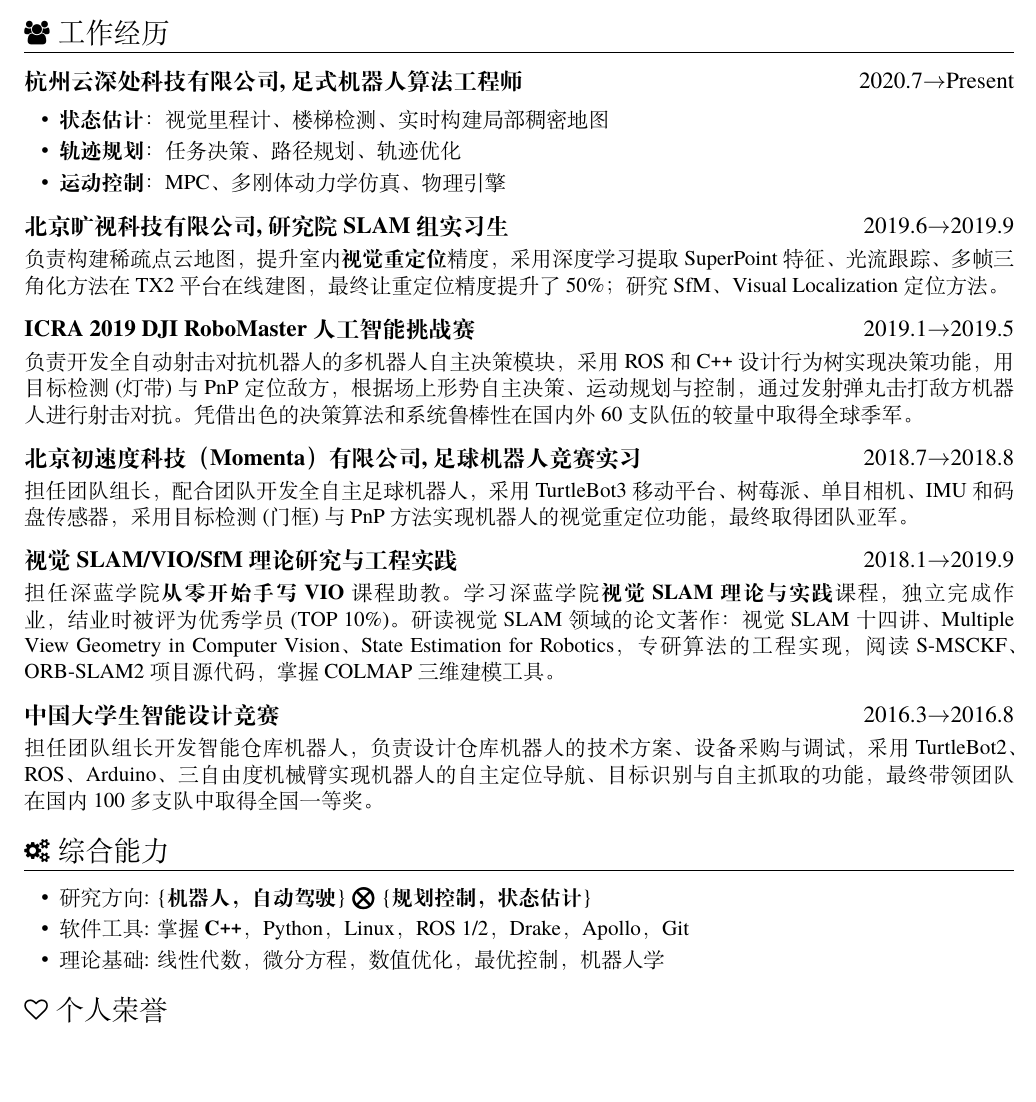
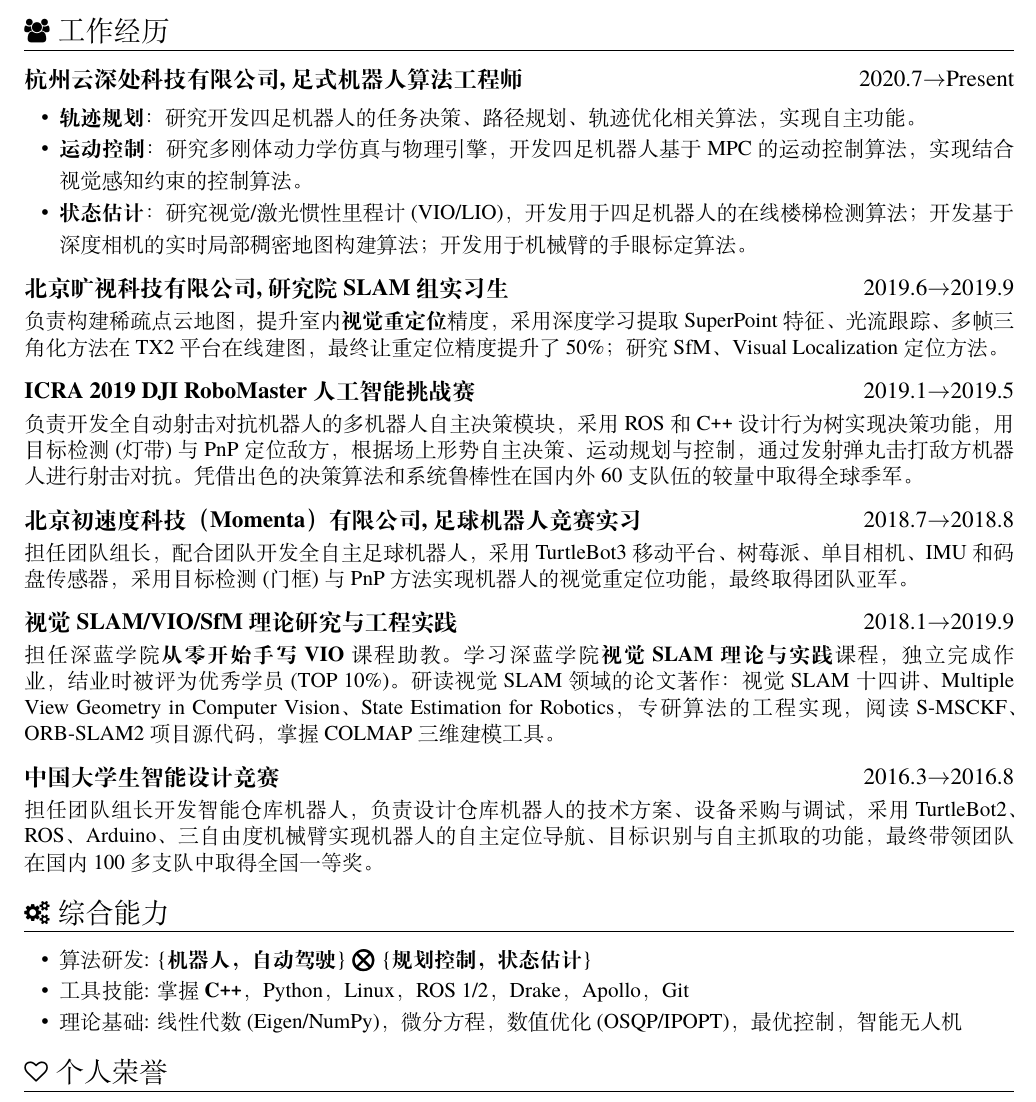
Before and after one commit to matheecs/matheecs.github.io, a LaTeX CV (files/cv/cv2022.tex): part of the page, cut so that both start at the same text, the shorter picture padded with empty space. Compiled offline with XeLaTeX.

Commit message:
update cv

```diff
--- a/files/cv/cv2022.tex
+++ b/files/cv/cv2022.tex
@@ -35,9 +35,9 @@
 \datedsubsection{\textbf{杭州云深处科技有限公司, 足式机器人算法工程师}}{2020.7$\rightarrow$Present}
 \begin{onehalfspacing}
 \begin{itemize}
-	\item \textbf{状态估计}：视觉里程计、楼梯检测、实时构建局部稠密地图
-	\item \textbf{轨迹规划}：任务决策、路径规划、轨迹优化
-	\item \textbf{运动控制}：MPC、多刚体动力学仿真、物理引擎
+  \item \textbf{轨迹规划}：研究开发四足机器人的任务决策、路径规划、轨迹优化相关算法，实现自主功能。
+  \item \textbf{运动控制}：研究多刚体动力学仿真与物理引擎，开发四足机器人基于MPC的运动控制算法，实现结合视觉感知约束的控制算法。
+  \item \textbf{状态估计}：研究视觉/激光惯性里程计(VIO/LIO)，开发用于四足机器人的在线楼梯检测算法；开发基于深度相机的实时局部稠密地图构建算法；开发用于机械臂的手眼标定算法。
 \end{itemize}
 \end{onehalfspacing}
 
@@ -86,9 +86,9 @@
 \section{\faCogs\ 综合能力}
 % increase linespacing [parsep=0.5ex]
 \begin{itemize}[parsep=0.5ex]
-  \item 研究方向: \{\textbf{机器人，自动驾驶}\} $\boldsymbol{\bigotimes}$ \{\textbf{规划控制，状态估计}\}
-  \item 软件工具: 掌握\textbf{C\texttt{++}}，Python，Linux，ROS 1/2，Drake，Apollo，Git
-  \item 理论基础: 线性代数，微分方程，数值优化，最优控制，机器人学
+  \item 算法研发: \{\textbf{机器人，自动驾驶}\} $\boldsymbol{\bigotimes}$ \{\textbf{规划控制，状态估计}\}
+  \item 工具技能: 掌握\textbf{C\texttt{++}}，Python，Linux，ROS 1/2，Drake，Apollo，Git
+  \item 理论基础: 线性代数(Eigen/NumPy)，微分方程，数值优化(OSQP/IPOPT)，最优控制，智能无人机
 \end{itemize}
 
 \section{\faHeartO\ 个人荣誉}
```
Also changed, not shown: files/cv/cv2022.pdf.
